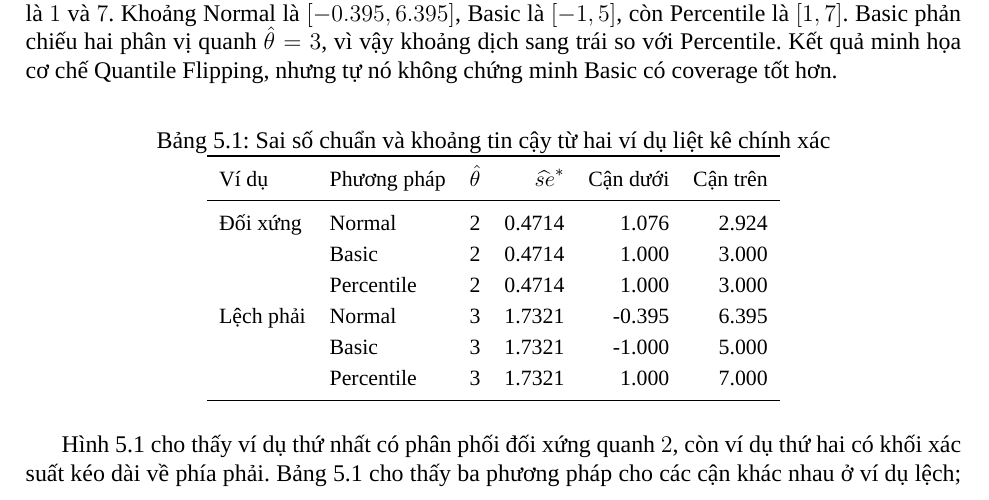
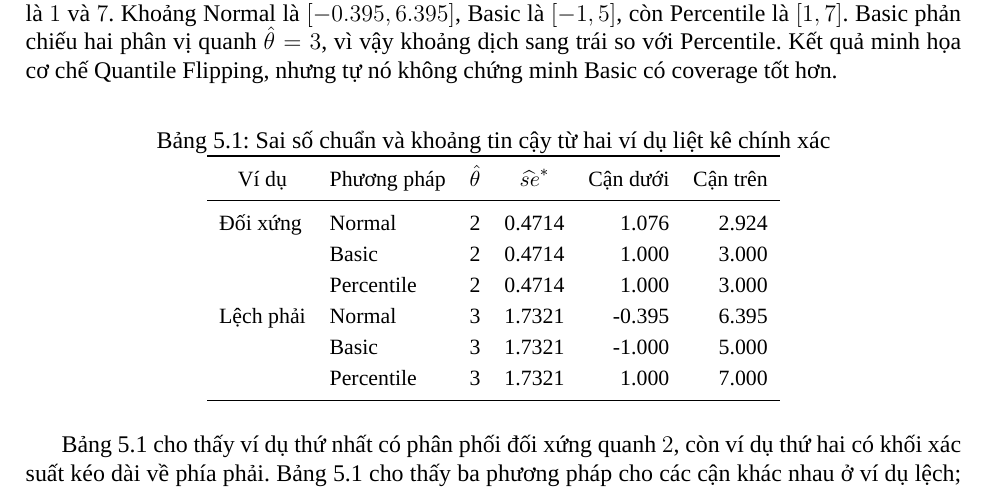
Before and after one commit to ryantr-statinops/statistical-computing-report, a LaTeX document (tex-report/code/main.tex): part of page 19 of 35, cut so that both start at the same text. Compiled offline with XeLaTeX; a missing font is replaced by an installed copy or a similar font.

Commit message:
report(latex): center table header titles at L780

```diff
--- a/tex-report/code/main.tex
+++ b/tex-report/code/main.tex
@@ -777,7 +777,7 @@ không chứng minh Basic có coverage tốt hơn.
 \label{tab:example-confidence-intervals}
 \begin{tabular}{llrrrr}
 \toprule
-Ví dụ & Phương pháp & $\hat\theta$ & $\widehat{se}^{*}$ & Cận dưới & Cận trên \\
+\multicolumn{1}{c}{Ví dụ} & \multicolumn{1}{c}{Phương pháp} & \multicolumn{1}{c}{$\hat\theta$} & \multicolumn{1}{c}{$\widehat{se}^{*}$} & \multicolumn{1}{c}{Cận dưới} & \multicolumn{1}{c}{Cận trên} \\
 \midrule
 Đối xứng & Normal & 2 & 0.4714 & 1.076 & 2.924 \\
          & Basic & 2 & 0.4714 & 1.000 & 3.000 \\
@@ -796,7 +796,7 @@ Lệch phải & Normal & 3 & 1.7321 & -0.395 & 6.395 \\
 \label{fig:example-bootstrap-distributions}
 \end{figure}
 
-Hình~\ref{fig:example-bootstrap-distributions} cho thấy ví dụ thứ nhất có
+Bảng~\ref{fig:example-bootstrap-distributions} cho thấy ví dụ thứ nhất có
 phân phối đối xứng quanh $2$, còn ví dụ thứ hai có khối xác suất kéo dài
 về phía phải. Bảng~\ref{tab:example-confidence-intervals} cho thấy ba
 phương pháp cho các cận khác nhau ở ví dụ lệch; lựa chọn khoảng cần dựa
```
Also changed, not shown: slide/beamer.pdf, tex-report/code/main.pdf.
